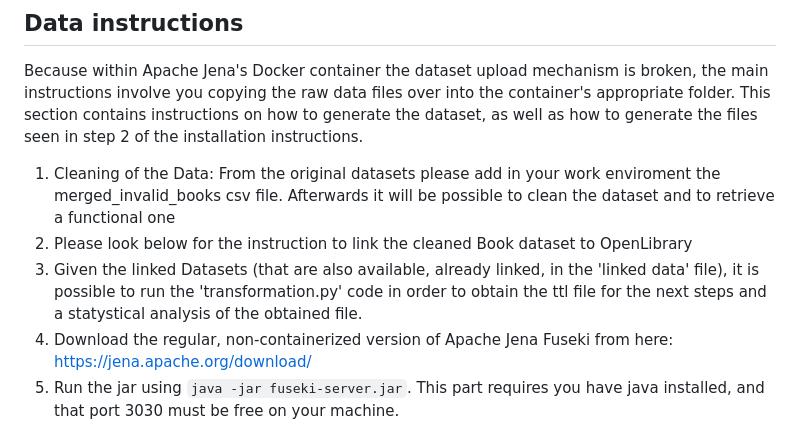
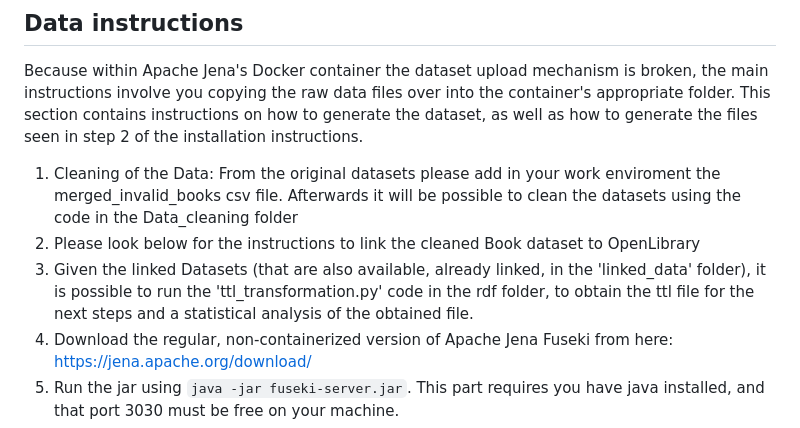
Before and after one commit to sof1a03/KDE-group6, a Markdown page: README.md, the part around the change. GitHub-like rendering.

```diff
--- a/README.md
+++ b/README.md
@@ -21,9 +21,9 @@ https://www.youtube.com/watch?v=yAOon0DWW7A
 ## Data instructions
 Because within Apache Jena's Docker container the dataset upload mechanism is broken, the main instructions involve you copying the raw data files over into the container's appropriate folder.
 This section contains instructions on how to generate the dataset, as well as how to generate the files seen in step 2 of the installation instructions.
-1. Cleaning of the Data: From the original datasets please add in your work enviroment the merged_invalid_books csv file. Afterwards it will be possible to clean the dataset and to retrieve a functional one
-2. Please look below for the instruction to link the cleaned Book dataset to OpenLibrary
-3. Given the linked Datasets (that are also available, already linked, in the 'linked data' file), it is possible to run the 'transformation.py' code in order to obtain the ttl file for the next steps and a statystical analysis of the obtained file.
+1. Cleaning of the Data: From the original datasets please add in your work enviroment the merged_invalid_books csv file. Afterwards it will be possible to clean the datasets using the code in the Data_cleaning folder
+2. Please look below for the instructions to link the cleaned Book dataset to OpenLibrary
+3. Given the linked Datasets (that are also available, already linked, in the 'linked_data' folder), it is possible to run the 'ttl_transformation.py' code in the rdf folder, to obtain the ttl file for the next steps and a statistical analysis of the obtained file.
 4. Download the regular, non-containerized version of Apache Jena Fuseki from here: https://jena.apache.org/download/
 5. Run the jar using `java -jar fuseki-server.jar`. This part requires you have java installed, and that port 3030 must be free on your machine.
 6. Navigate to `localhost:3030` within a web-browser and click on 'Add one'. Give the database the name of 'owlshelvesbig' and select the TDB2 option.  Upload the aforementioned newly generated .ttl file. Click on 'Add Data', 'Select files', and upload the aforementioned newly generated .ttl file. Click 'Upload now' and wait for all triples to upload
```
